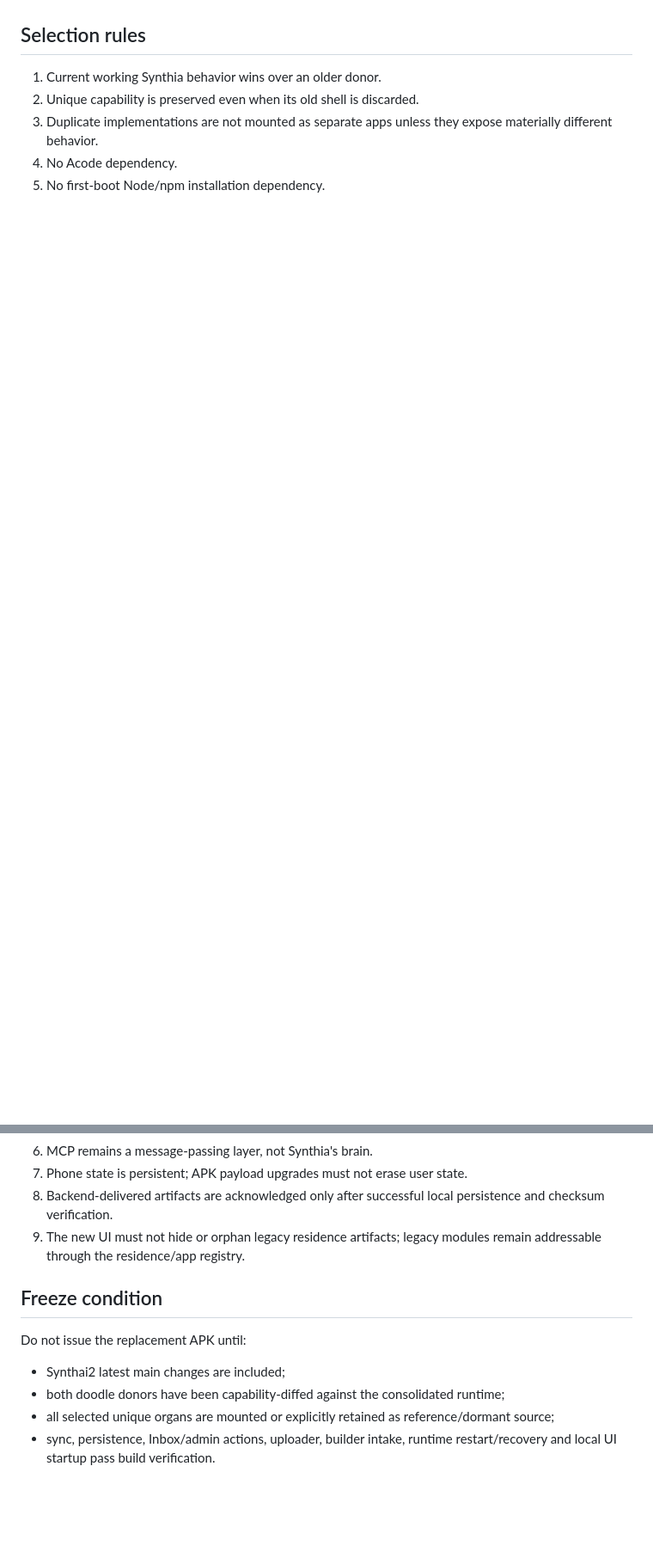
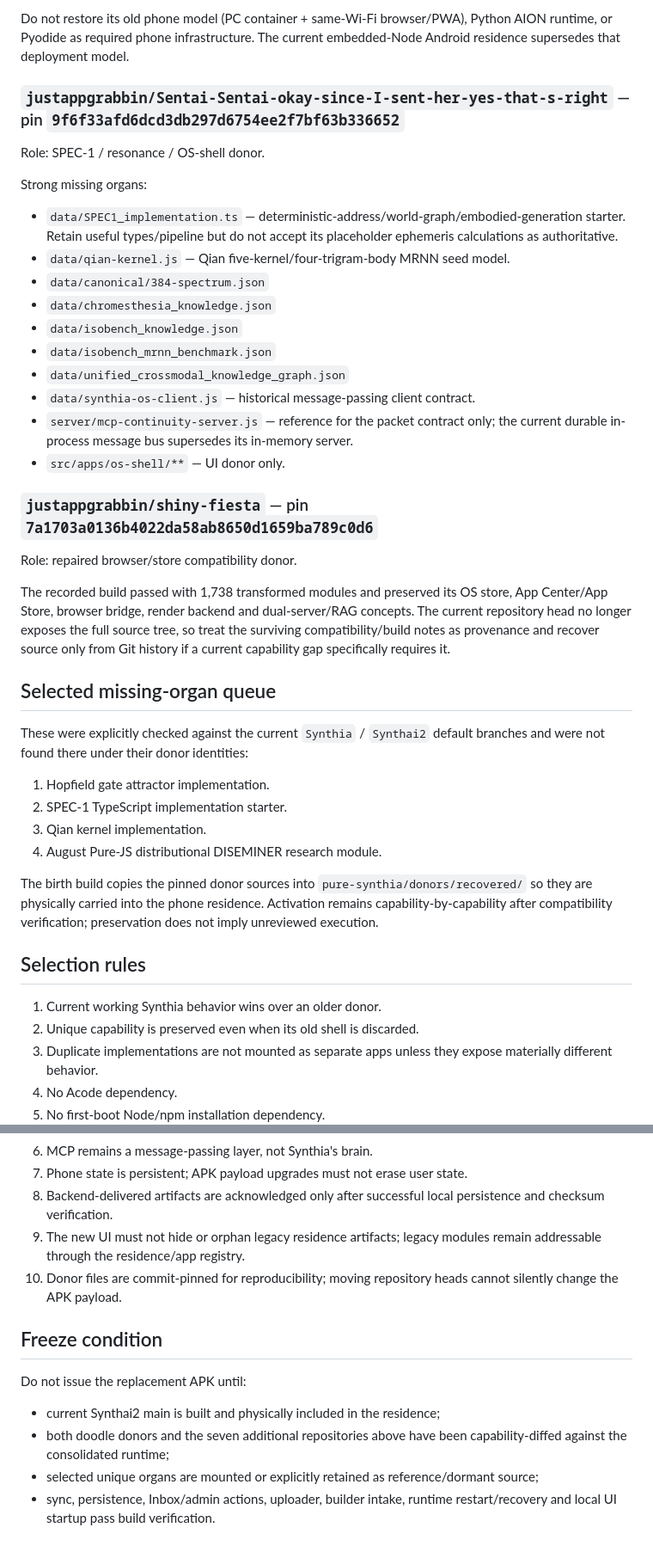
Before and after one commit to justappgrabbin/Synthia, a Markdown page: .github/synthia-v045/DONOR_CONSOLIDATION.md, 2 parts joined by grey strips. Shown at 86% size. GitHub-like rendering; blank space fills up the shorter version.

```diff
--- a/.github/synthia-v045/DONOR_CONSOLIDATION.md
+++ b/.github/synthia-v045/DONOR_CONSOLIDATION.md
@@ -53,3 +102,35 @@ Any retained capability must be implemented in the current JS/in-process Synthia
+Do not restore its old phone model (PC container + same-Wi-Fi browser/PWA), Python AION runtime, or Pyodide as required phone infrastructure. The current embedded-Node Android residence supersedes that deployment model.
+
+### `justappgrabbin/Sentai-Sentai-okay-since-I-sent-her-yes-that-s-right` — pin `9f6f33afd6dcd3db297d6754ee2f7bf63b336652`
+Role: SPEC-1 / resonance / OS-shell donor.
+
+Strong missing organs:
+- `data/SPEC1_implementation.ts` — deterministic-address/world-graph/embodied-generation starter. Retain useful types/pipeline but do not accept its placeholder ephemeris calculations as authoritative.
+- `data/qian-kernel.js` — Qian five-kernel/four-trigram-body MRNN seed model.
+- `data/canonical/384-spectrum.json`
+- `data/chromesthesia_knowledge.json`
+- `data/isobench_knowledge.json`
+- `data/isobench_mrnn_benchmark.json`
+- `data/unified_crossmodal_knowledge_graph.json`
+- `data/synthia-os-client.js` — historical message-passing client contract.
+- `server/mcp-continuity-server.js` — reference for the packet contract only; the current durable in-process message bus supersedes its in-memory server.
+- `src/apps/os-shell/**` — UI donor only.
+
+### `justappgrabbin/shiny-fiesta` — pin `7a1703a0136b4022da58ab8650d1659ba789c0d6`
+Role: repaired browser/store compatibility donor.
+
+The recorded build passed with 1,738 transformed modules and preserved its OS store, App Center/App Store, browser bridge, render backend and dual-server/RAG concepts. The current repository head no longer exposes the full source tree, so treat the surviving compatibility/build notes as provenance and recover source only from Git history if a current capability gap specifically requires it.
+
+## Selected missing-organ queue
+
+These were explicitly checked against the current `Synthia` / `Synthai2` default branches and were not found there under their donor identities:
+1. Hopfield gate attractor implementation.
+2. SPEC-1 TypeScript implementation starter.
+3. Qian kernel implementation.
+4. August Pure-JS distributional DISEMINER research module.
+
+The birth build copies the pinned donor sources into `pure-synthia/donors/recovered/` so they are physically carried into the phone residence. Activation remains capability-by-capability after compatibility verification; preservation does not imply unreviewed execution.
+
 ## Selection rules
 
 1. Current working Synthia behavior wins over an older donor.
@@ -61,11 +142,12 @@ Any retained capability must be implemented in the current JS/in-process Synthia
 7. Phone state is persistent; APK payload upgrades must not erase user state.
 8. Backend-delivered artifacts are acknowledged only after successful local persistence and checksum verification.
 9. The new UI must not hide or orphan legacy residence artifacts; legacy modules remain addressable through the residence/app registry.
+10. Donor files are commit-pinned for reproducibility; moving repository heads cannot silently change the APK payload.
 
 ## Freeze condition
 
 Do not issue the replacement APK until:
-- Synthai2 latest main changes are included;
-- both doodle donors have been capability-diffed against the consolidated runtime;
-- all selected unique organs are mounted or explicitly retained as reference/dormant source;
+- current Synthai2 main is built and physically included in the residence;
+- both doodle donors and the seven additional repositories above have been capability-diffed against the consolidated runtime;
+- selected unique organs are mounted or explicitly retained as reference/dormant source;
 - sync, persistence, Inbox/admin actions, uploader, builder intake, runtime restart/recovery and local UI startup pass build verification.
```
Also changed, not shown: other parts of .github/synthia-v045/DONOR_CONSOLIDATION.md (+52 -3 lines).
